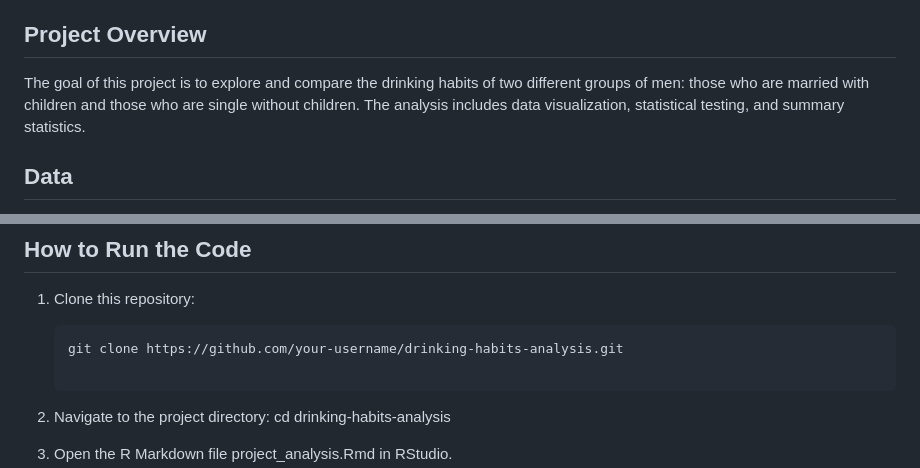
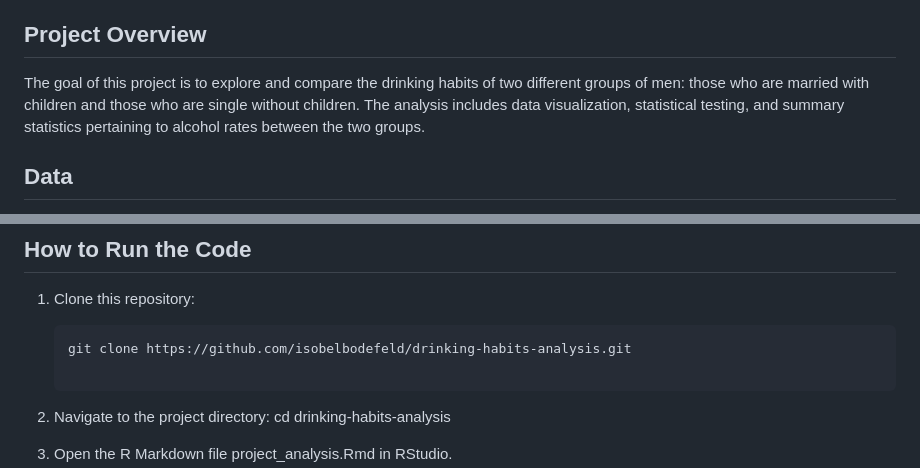
Before and after one commit to isobelbodefeld/alcoholism-rates-analysis, a Markdown page: README.md, 2 parts joined by grey strips. Rendered like a GitHub page.

````diff
--- a/README.md
+++ b/README.md
@@ -15,7 +15,7 @@ This repository contains the analysis of drinking habits based on marital and pa
 
 ## Project Overview
 
-The goal of this project is to explore and compare the drinking habits of two different groups of men: those who are married with children and those who are single without children. The analysis includes data visualization, statistical testing, and summary statistics.
+The goal of this project is to explore and compare the drinking habits of two different groups of men: those who are married with children and those who are single without children. The analysis includes data visualization, statistical testing, and summary statistics pertaining to alcohol rates between the two groups.
 
 ## Data
 
@@ -61,7 +61,7 @@ The analysis requires the following R packages:
 
 1. Clone this repository:
    ```bash
-   git clone https://github.com/your-username/drinking-habits-analysis.git
+   git clone https://github.com/isobelbodefeld/drinking-habits-analysis.git
 
 2. Navigate to the project directory:
    cd drinking-habits-analysis
````
